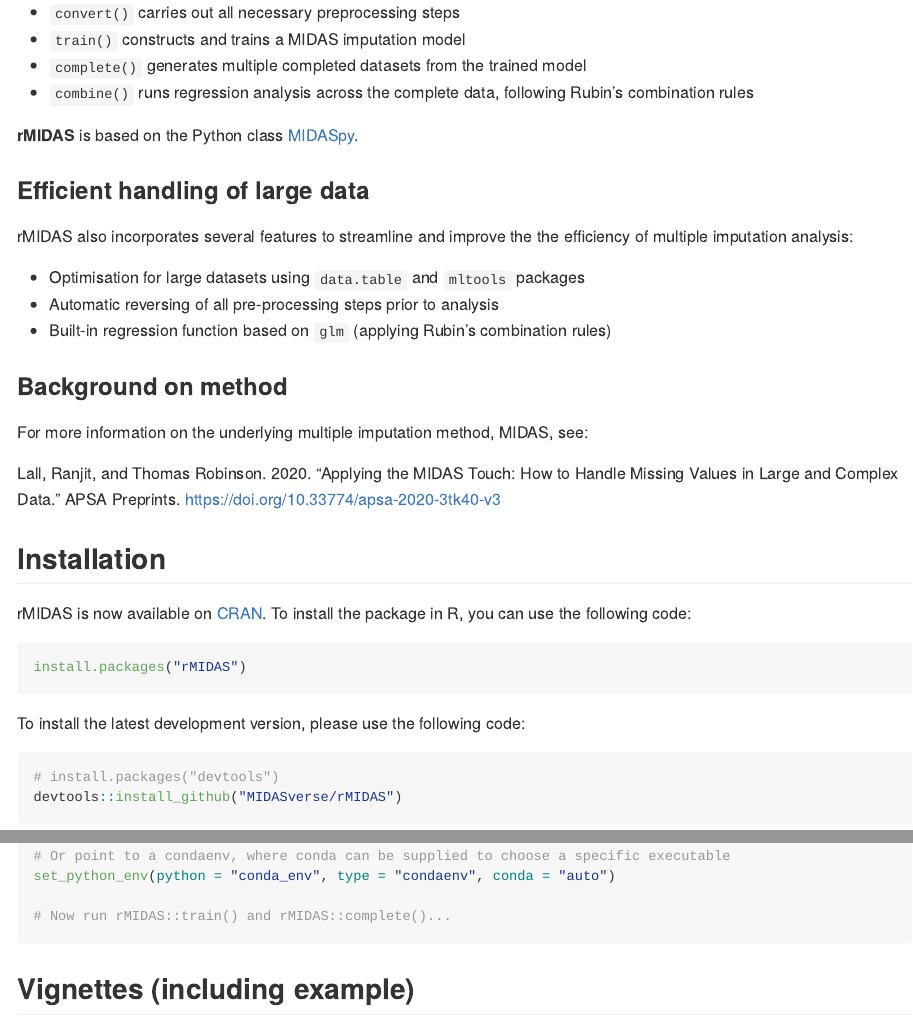
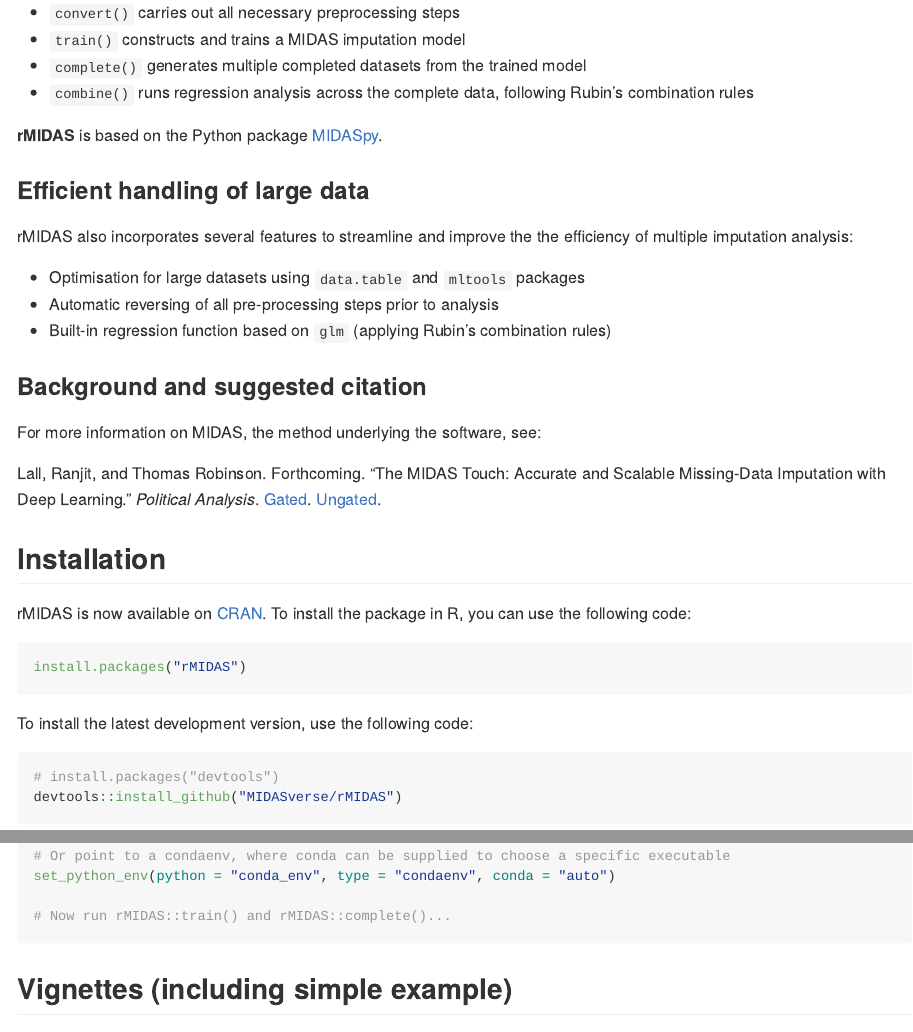
Before and after one commit to MIDASverse/rMIDAS, an R Markdown document (README.Rmd): the page in a window 1100 px wide, from 250 px down, and a second part further down, joined at a grey line. Rendered offline with R 4.5, knitr and Pandoc, with nearby package versions; badge pictures from the web are left out.

Commit message:
reconcile Rmd with md

````diff
--- a/README.Rmd
+++ b/README.Rmd
@@ -30,7 +30,7 @@
 * `complete()` generates multiple completed datasets from the trained model
 * `combine()` runs regression analysis across the complete data, following Rubin's combination rules
 
-**rMIDAS** is based on the Python class [MIDASpy](https://github.com/MIDASverse/MIDASpy).
+**rMIDAS** is based on the Python package [MIDASpy](https://github.com/MIDASverse/MIDASpy).
 
 ### Efficient handling of large data
 
@@ -40,11 +40,11 @@
 * Automatic reversing of all pre-processing steps prior to analysis
 * Built-in regression function based on `glm` (applying Rubin’s combination rules)
 
-### Background on method
+### Background and suggested citation
 
-For more information on the underlying multiple imputation method, MIDAS, see:
+For more information on MIDAS, the method underlying the software, see:
 
-Lall, Ranjit, and Thomas Robinson. 2020. “Applying the MIDAS Touch: How to Handle Missing Values in Large and Complex Data.” APSA Preprints. https://doi.org/10.33774/apsa-2020-3tk40-v3
+Lall, Ranjit, and Thomas Robinson. Forthcoming. “The MIDAS Touch: Accurate and Scalable Missing-Data Imputation with Deep Learning.” _Political Analysis_. [Gated](https://doi.org/10.1017/pan.2020.49). [Ungated](http://eprints.lse.ac.uk/108170/1/Lall_Robinson_PA_Forthcoming.pdf).
 
 ## Installation
 
@@ -54,7 +54,7 @@
 install.packages("rMIDAS")
 ```
 
-To install the latest development version, please use the following code:
+To install the latest development version, use the following code:
 
 ```{r, eval = FALSE}
 # install.packages("devtools")
@@ -80,7 +80,7 @@
 ```
 
 
-## Vignettes (including example)
+## Vignettes (including simple example)
 
 **rMIDAS** is packaged with two vignettes:
 
````
Also changed, not shown: 1 other file.
